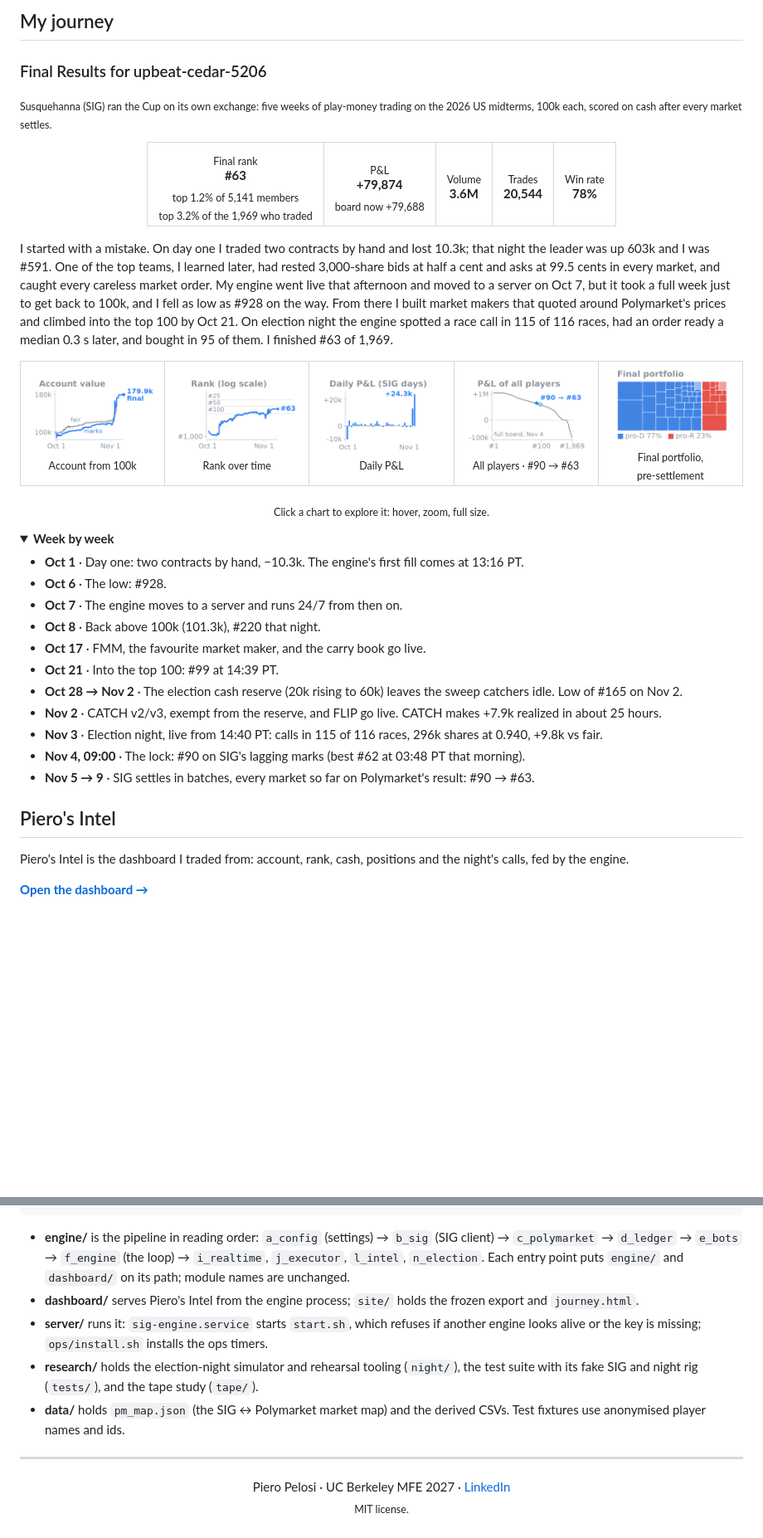
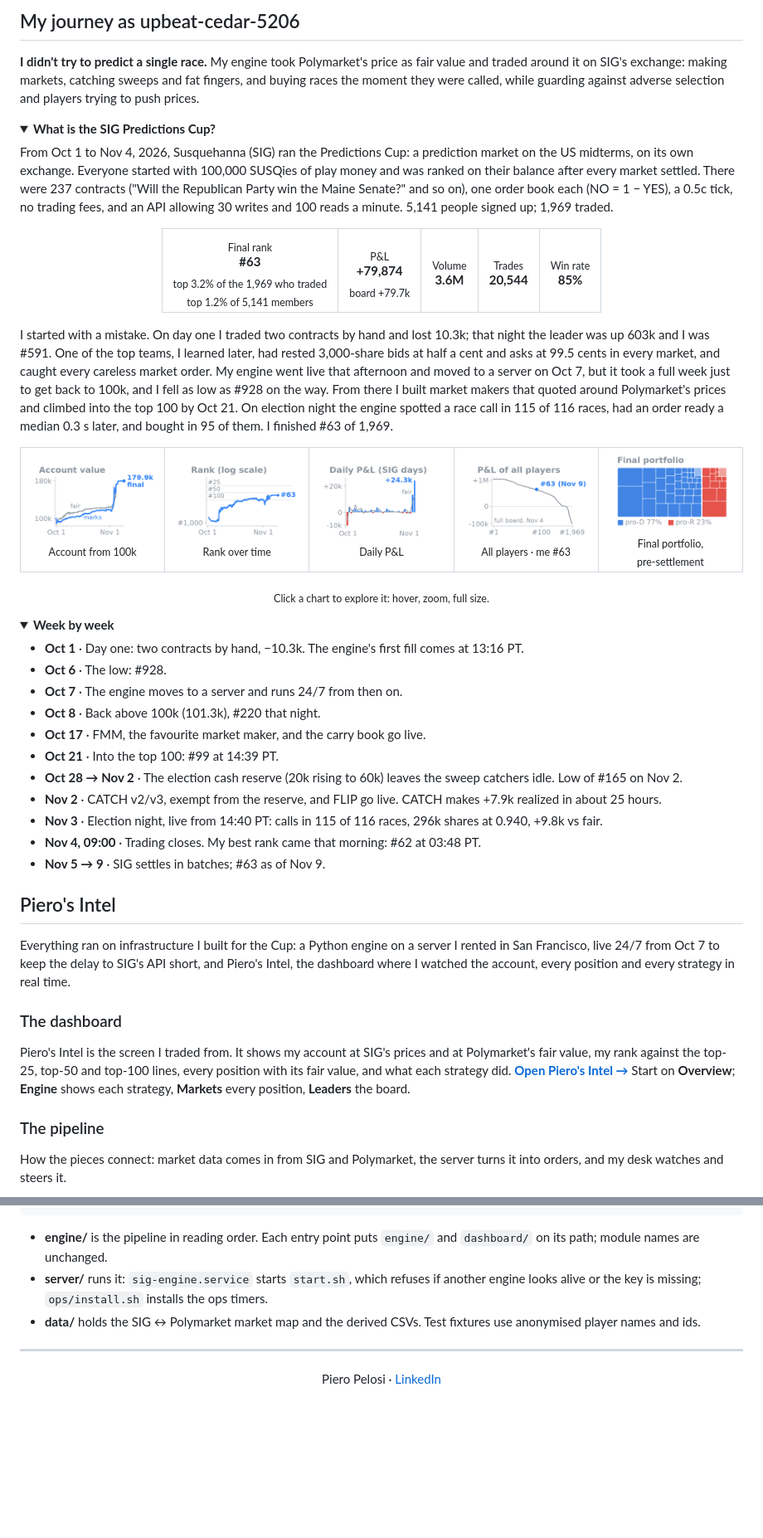
Before and after one commit to pieropls/PredictionsCup26, a Markdown page: README.md, 2 parts joined by grey strips. Shown at 83% size. GitHub-like rendering; pictures changed too: img/mini_account.png, img/mini_daily.png, img/mini_rank.png; folded sections open; blank space fills up the shorter version.

````diff
--- a/README.md
+++ b/README.md
@@ -8,18 +8,22 @@
 
-## My journey
+## My journey as upbeat-cedar-5206
 
-### Final Results for upbeat-cedar-5206
+**I didn't try to predict a single race.** My engine took Polymarket's price as fair value and traded around it on SIG's exchange: making markets, catching sweeps and fat fingers, and buying races the moment they were called, while guarding against adverse selection and players trying to push prices.
 
-<sub>Susquehanna (SIG) ran the Cup on its own exchange: five weeks of play-money trading on the 2026 US midterms, 100k each, scored on cash after every market settles.</sub>
+<details><summary><b>What is the SIG Predictions Cup?</b></summary>
+
+From Oct 1 to Nov 4, 2026, Susquehanna (SIG) ran the Predictions Cup: a prediction market on the US midterms, on its own exchange. Everyone started with 100,000 SUSQies of play money and was ranked on their balance after every market settled. There were 237 contracts ("Will the Republican Party win the Maine Senate?" and so on), one order book each (NO = 1 − YES), a 0.5c tick, no trading fees, and an API allowing 30 writes and 100 reads a minute. 5,141 people signed up; 1,969 traded.
+
+</details>
 
 <div align="center">
 <table>
 <tr>
-<td align="center"><sub>Final rank</sub><br><b>#63</b><br><sub>top 1.2% of 5,141 members<br>top 3.2% of the 1,969 who traded</sub></td>
-<td align="center"><sub>P&amp;L</sub><br><b>+79,874</b><br><sub>board now +79,688</sub></td>
+<td align="center"><sub>Final rank</sub><br><b>#63</b><br><sub>top 3.2% of the 1,969 who traded<br>top 1.2% of 5,141 members</sub></td>
+<td align="center"><sub>P&amp;L</sub><br><b>+79,874</b><br><sub>board +79.7k</sub></td>
 <td align="center"><sub>Volume</sub><br><b>3.6M</b></td>
 <td align="center"><sub>Trades</sub><br><b>20,544</b></td>
-<td align="center"><sub>Win rate</sub><br><b>78%</b></td>
+<td align="center"><sub>Win rate</sub><br><b>85%</b></td>
 </tr>
 </table>
 </div>
@@ -30,9 +34,9 @@ I started with a mistake. On day one I traded two contracts by hand and lost 10.
 <tr>
 <td width="20%" align="center" valign="top"><a href="https://pieropls.github.io/PredictionsCup26/journey.html#account"><img src="img/mini_account.png" width="100%" alt="Account value from 100k: SIG marks vs Polymarket fair, ending at the final 179.9k"></a><br><sub>Account from 100k</sub></td>
 <td width="20%" align="center" valign="top"><a href="https://pieropls.github.io/PredictionsCup26/journey.html#rank"><img src="img/mini_rank.png" width="100%" alt="My rank over time, log scale"></a><br><sub>Rank over time</sub></td>
-<td width="20%" align="center" valign="top"><a href="https://pieropls.github.io/PredictionsCup26/journey.html#daily"><img src="img/mini_daily.png" width="100%" alt="Daily P&L per SIG day, Oct 1 to the Nov 4 lock"></a><br><sub>Daily P&L</sub></td>
-<td width="20%" align="center" valign="top"><a href="https://pieropls.github.io/PredictionsCup26/journey.html#ranking"><img src="img/mini_ranking.png" width="100%" alt="Every player's P&L on the last full board before settlement, me #90 then and #63 now"></a><br><sub>All players · #90 → #63</sub></td>
-<td width="20%" align="center" valign="top"><a href="https://pieropls.github.io/PredictionsCup26/journey.html#portfolio"><img src="img/mini_portfolio.png" width="100%" alt="Final portfolio at the 09:00 lock by the party each position wins with: pro-D 77%, pro-R 23% at SIG marks"></a><br><sub>Final portfolio, pre‑settlement</sub></td>
+<td width="20%" align="center" valign="top"><a href="https://pieropls.github.io/PredictionsCup26/journey.html#daily"><img src="img/mini_daily.png" width="100%" alt="Daily P&L per SIG day, Oct 1 to the Nov 4 close: bars at SIG marks (red on losing days), the grey line at Polymarket fair"></a><br><sub>Daily P&L</sub></td>
+<td width="20%" align="center" valign="top"><a href="https://pieropls.github.io/PredictionsCup26/journey.html#ranking"><img src="img/mini_ranking.png" width="100%" alt="Every player's P&L on the last full board, and me at #63 on Nov 9"></a><br><sub>All players · me #63</sub></td>
+<td width="20%" align="center" valign="top"><a href="https://pieropls.github.io/PredictionsCup26/journey.html#portfolio"><img src="img/mini_portfolio.png" width="100%" alt="Final portfolio at the close by the party each position wins with: pro-D 77%, pro-R 23% at SIG marks"></a><br><sub>Final portfolio, pre‑settlement</sub></td>
 </tr>
 </table>
 <p align="center"><sub>Click a chart to explore it: hover, zoom, full size.</sub></p>
@@ -48,8 +52,8 @@ I started with a mistake. On day one I traded two contracts by hand and lost 10.
 - **Oct 28 → Nov 2** · The election cash reserve (20k rising to 60k) leaves the sweep catchers idle. Low of #165 on Nov 2.
 - **Nov 2** · CATCH v2/v3, exempt from the reserve, and FLIP go live. CATCH makes +7.9k realized in about 25 hours.
 - **Nov 3** · Election night, live from 14:40 PT: calls in 115 of 116 races, 296k shares at 0.940, +9.8k vs fair.
-- **Nov 4, 09:00** · The lock: #90 on SIG's lagging marks (best #62 at 03:48 PT that morning).
-- **Nov 5 → 9** · SIG settles in batches, every market so far on Polymarket's result: #90 → #63.
+- **Nov 4, 09:00** · Trading closes. My best rank came that morning: #62 at 03:48 PT.
+- **Nov 5 → 9** · SIG settles in batches; #63 as of Nov 9.
 
 </details>
 
@@ -73,9 +77,15 @@ I started with a mistake. On day one I traded two contracts by hand and lost 10.
 
 ## Piero's Intel
 
-Piero's Intel is the dashboard I traded from: account, rank, cash, positions and the night's calls, fed by the engine.
+Everything ran on infrastructure I built for the Cup: a Python engine on a server I rented in San Francisco, live 24/7 from Oct 7 to keep the delay to SIG's API short, and Piero's Intel, the dashboard where I watched the account, every position and every strategy in real time.
 
-**[Open the dashboard →](https://pieropls.github.io/PredictionsCup26/)**
+### The dashboard
+
+Piero's Intel is the screen I traded from. It shows my account at SIG's prices and at Polymarket's fair value, my rank against the top-25, top-50 and top-100 lines, every position with its fair value, and what each strategy did. **[Open Piero's Intel →](https://pieropls.github.io/PredictionsCup26/)** Start on **Overview**; **Engine** shows each strategy, **Markets** every position, **Leaders** the board.
+
+### The pipeline
+
+How the pieces connect: market data comes in from SIG and Polymarket, the server turns it into orders, and my desk watches and steers it.
 
 ```mermaid
 %%{init: {"flowchart": {"curve": "basis", "nodeSpacing": 12, "rankSpacing": 28, "padding": 10, "wrappingWidth": 300, "subGraphTitleMargin": {"top": 4, "bottom": 10}}, "themeVariables": {"fontSize": "16px"}}}%%
@@ -418,14 +481,12 @@ SIG_DATA=/tmp/sig-dry python3 -u engine/f_engine.py
 python3 -u engine/f_engine.py --live
 ```
 
-- **engine/** is the pipeline in reading order: `a_config` (settings) → `b_sig` (SIG client) → `c_polymarket` → `d_ledger` → `e_bots` → `f_engine` (the loop) → `i_realtime`, `j_executor`, `l_intel`, `n_election`. Each entry point puts `engine/` and `dashboard/` on its path; module names are unchanged.
-- **dashboard/** serves Piero's Intel from the engine process; `site/` holds the frozen export and `journey.html`.
+- **engine/** is the pipeline in reading order. Each entry point puts `engine/` and `dashboard/` on its path; module names are unchanged.
 - **server/** runs it: `sig-engine.service` starts `start.sh`, which refuses if another engine looks alive or the key is missing; `ops/install.sh` installs the ops timers.
-- **research/** holds the election-night simulator and rehearsal tooling (`night/`), the test suite with its fake SIG and night rig (`tests/`), and the tape study (`tape/`).
-- **data/** holds `pm_map.json` (the SIG ↔ Polymarket market map) and the derived CSVs. Test fixtures use anonymised player names and ids.
+- **data/** holds the SIG ↔ Polymarket market map and the derived CSVs. Test fixtures use anonymised player names and ids.
 
 </details>
 
 ---
 
-<p align="center">Piero Pelosi · UC Berkeley MFE 2027 · <a href="https://www.linkedin.com/in/piero-pelosi/">LinkedIn</a><br><sub>MIT license.</sub></p>
+<p align="center">Piero Pelosi · <a href="https://www.linkedin.com/in/piero-pelosi/">LinkedIn</a></p>
````
Also changed, not shown: other parts of README.md (+144 -91 lines), img/strategy_mix.png (added), 6 other files.
